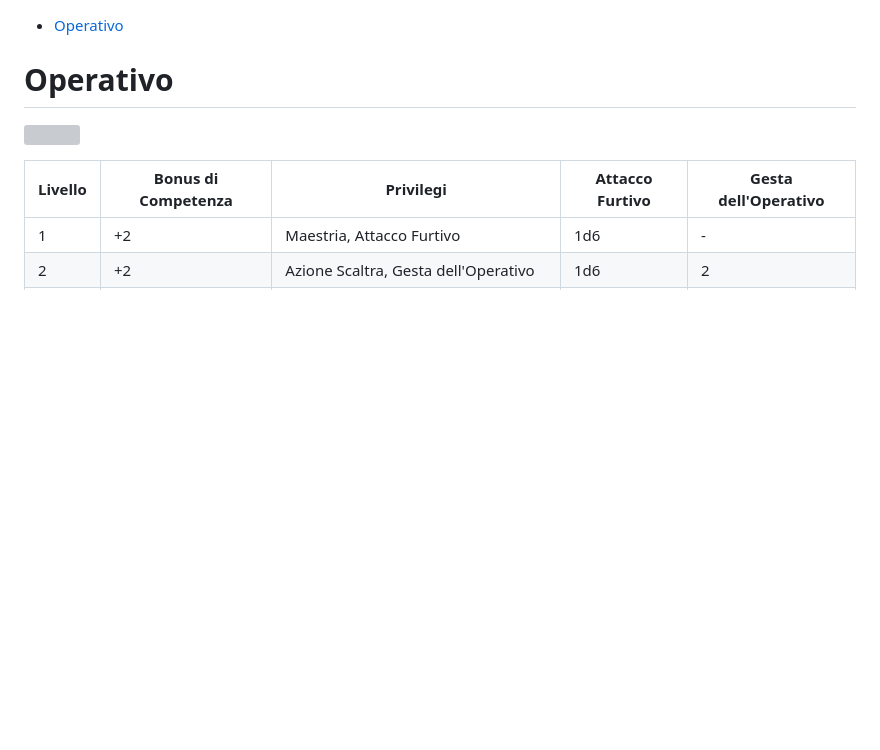
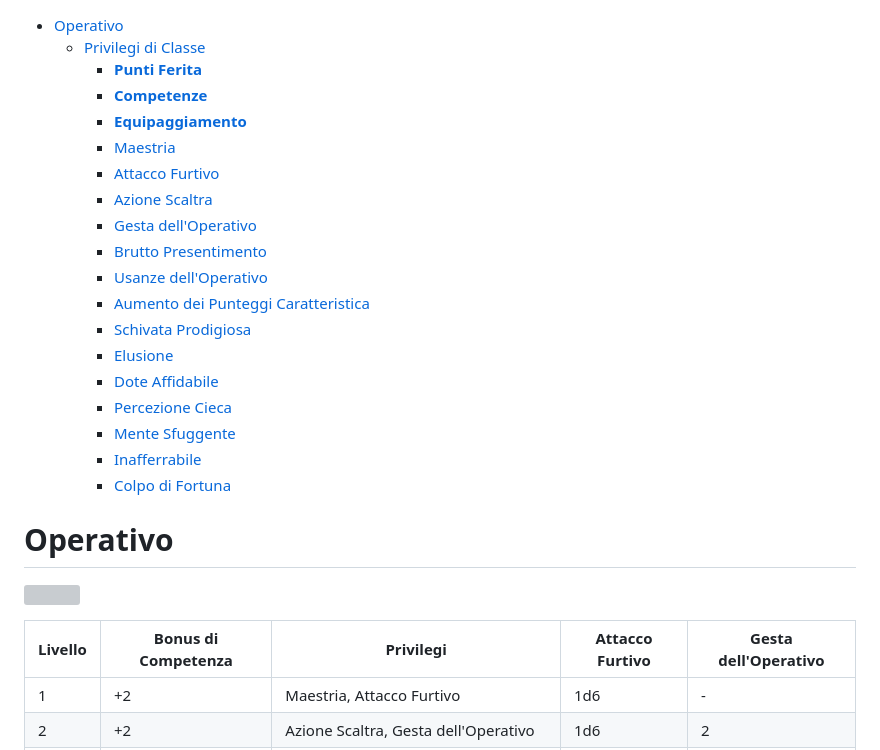
Before and after one commit to cocoarou/dnd5e-star-wars, a Markdown page: classi/Operativo/Operativo.md, the part around the change. Drawn GitHub-style; blank space fills up the shorter version; grey boxes are pictures that could not be loaded.

Commit message:
correzioni varie

```diff
--- a/classi/Operativo/Operativo.md
+++ b/classi/Operativo/Operativo.md
@@ -1,4 +1,22 @@
 - [Operativo](#operativo)
+  - [Privilegi di Classe](#privilegi-di-classe)
+    - [**Punti Ferita**](#punti-ferita)
+    - [**Competenze**](#competenze)
+    - [**Equipaggiamento**](#equipaggiamento)
+    - [Maestria](#maestria)
+    - [Attacco Furtivo](#attacco-furtivo)
+    - [Azione Scaltra](#azione-scaltra)
+    - [Gesta dell'Operativo](#gesta-delloperativo)
+    - [Brutto Presentimento](#brutto-presentimento)
+    - [Usanze dell'Operativo](#usanze-delloperativo)
+    - [Aumento dei Punteggi Caratteristica](#aumento-dei-punteggi-caratteristica)
+    - [Schivata Prodigiosa](#schivata-prodigiosa)
+    - [Elusione](#elusione)
+    - [Dote Affidabile](#dote-affidabile)
+    - [Percezione Cieca](#percezione-cieca)
+    - [Mente Sfuggente](#mente-sfuggente)
+    - [Inafferrabile](#inafferrabile)
+    - [Colpo di Fortuna](#colpo-di-fortuna)
 
 </br>
 </br>
```
Also changed, not shown: classi/Guerriero/Guerriero.md (+1 -1 lines).
